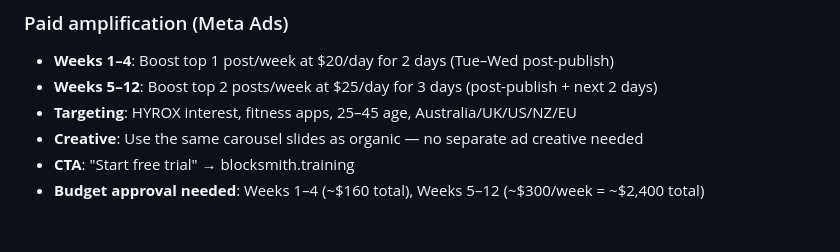
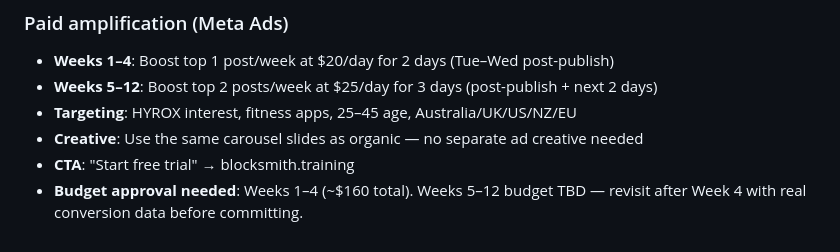
Before and after one commit to artiemellors/blocksmith-canvas, a Markdown page: marketing/12-week-content-calendar.md, the part around the change. Rendered like a GitHub page.

Commit message:
Remove weeks 5-12 ad budget, revisit after week 4

```diff
--- a/marketing/12-week-content-calendar.md
+++ b/marketing/12-week-content-calendar.md
@@ -146,4 +146,4 @@ author: "Adsy"
 - **Targeting**: HYROX interest, fitness apps, 25–45 age, Australia/UK/US/NZ/EU
 - **Creative**: Use the same carousel slides as organic — no separate ad creative needed
 - **CTA**: "Start free trial" → blocksmith.training
-- **Budget approval needed**: Weeks 1–4 (~$160 total), Weeks 5–12 (~$300/week = ~$2,400 total)
+- **Budget approval needed**: Weeks 1–4 (~$160 total). Weeks 5–12 budget TBD — revisit after Week 4 with real conversion data before committing.
```
